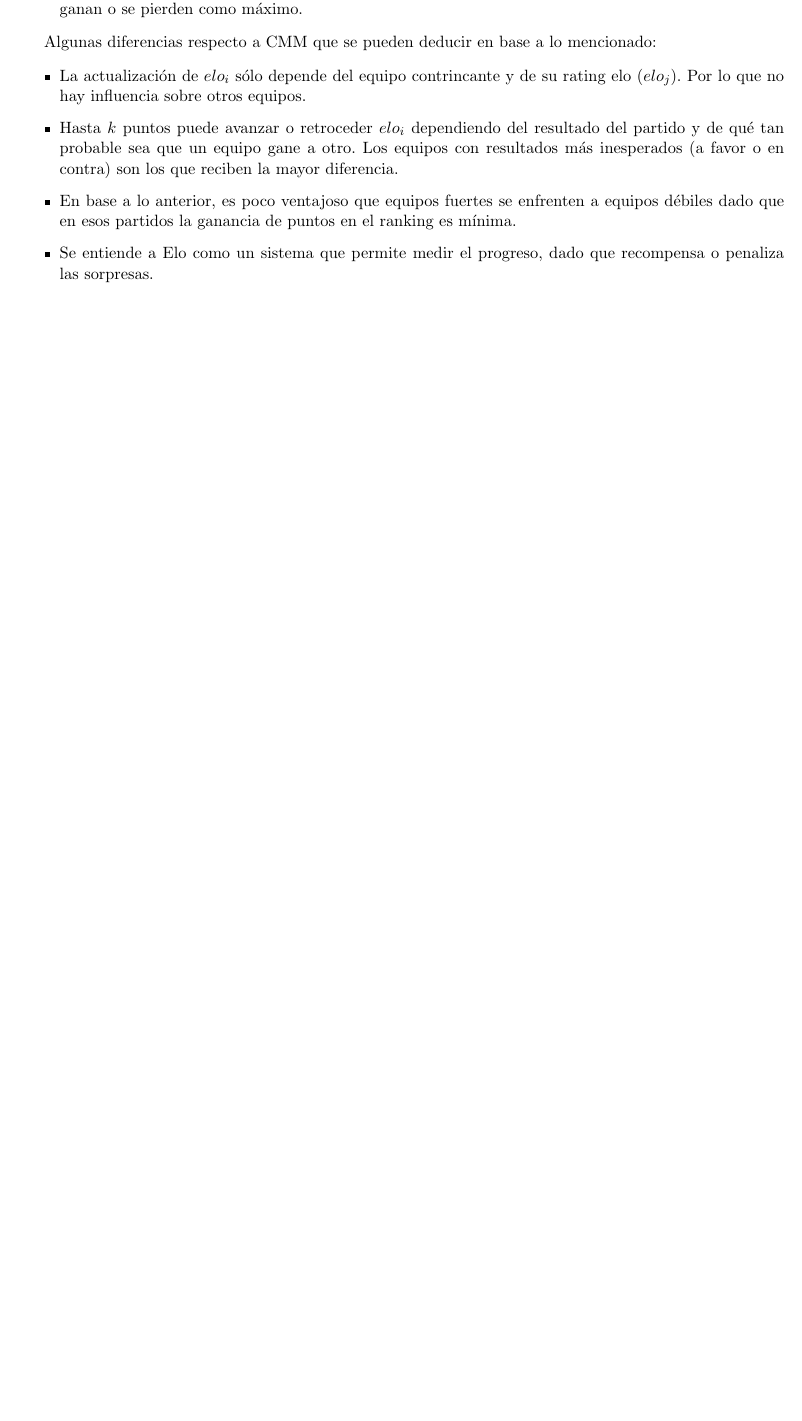
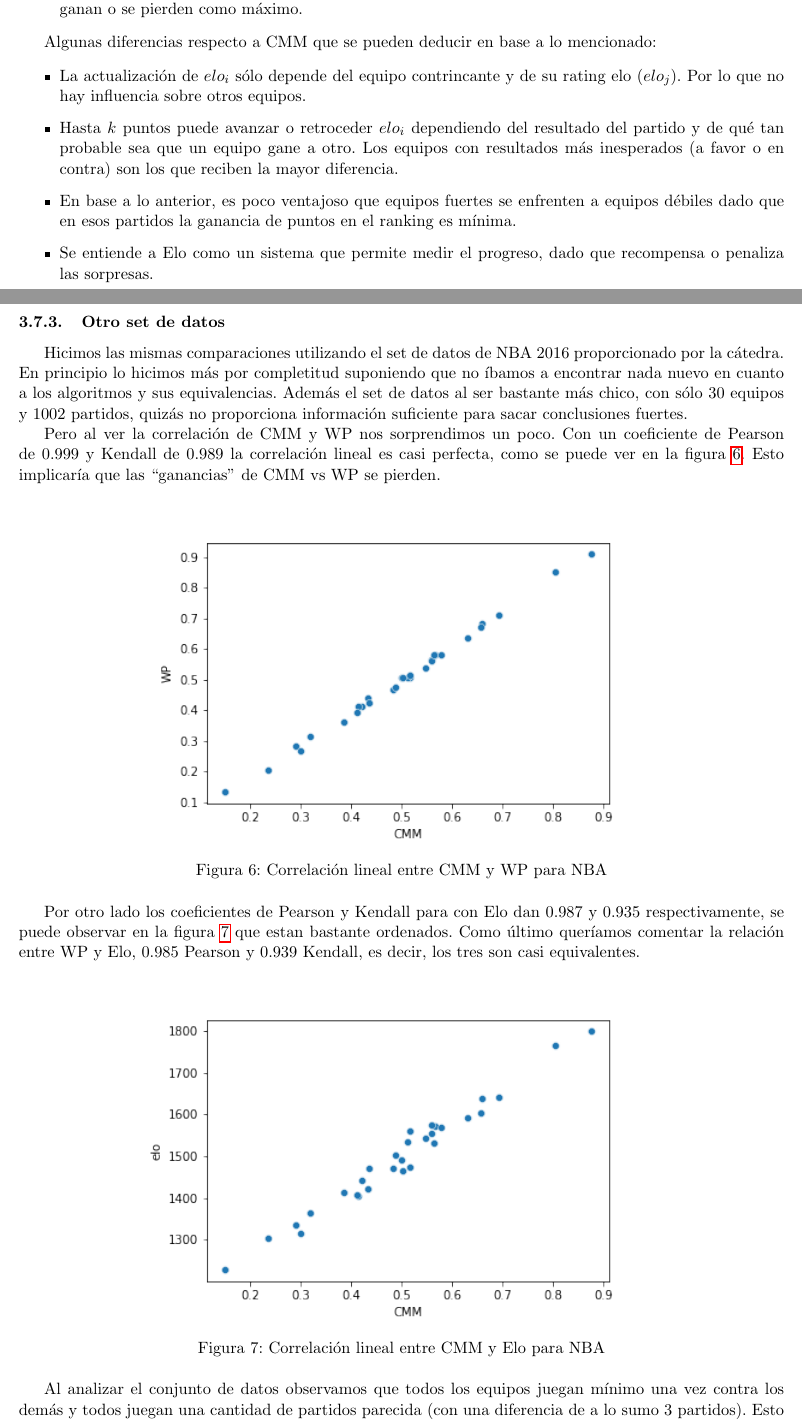
Before and after one commit to fzanollo/metodos-num, a LaTeX document (tp1/informe/main.tex, which reads tp1/informe/experimentos/cualitativoCasos.tex): part of page 16 of 18 before the commit and two parts of pages 16 and 17 of 19 after it, the two joined at a grey line, cut so that both start at the same text, the shorter picture padded with empty space. Compiled offline with pdfLaTeX.

Commit message:
ahora espero que no se pierda el tex

```diff
--- a/tp1/informe/experimentos/cualitativoCasos.tex
+++ b/tp1/informe/experimentos/cualitativoCasos.tex
@@ -368,3 +368,30 @@ Algunas diferencias respecto a CMM que se pueden deducir en base a lo mencionado
     \item En base a lo anterior, es poco ventajoso que equipos fuertes se enfrenten a equipos débiles dado que en esos partidos la ganancia de puntos en el ranking es mínima.
     \item Se entiende a Elo como un sistema que permite medir el progreso, dado que recompensa o penaliza las sorpresas.
 \end{itemize}
+
+%--------------------------------------------------------
+\FloatBarrier
+\subsubsection{Otro set de datos}
+Hicimos las mismas comparaciones utilizando el set de datos de NBA 2016 proporcionado por la cátedra. En principio lo hicimos más por completitud suponiendo que no íbamos a encontrar nada nuevo en cuanto a los algoritmos y sus equivalencias. Además el set de datos al ser bastante más chico, con sólo 30 equipos y 1002 partidos, quizás no proporciona información suficiente para sacar conclusiones fuertes.
+
+Pero al ver la correlación de CMM y WP nos sorprendimos un poco. Con un coeficiente de Pearson de 0.999 y Kendall de 0.989 la correlación lineal es casi perfecta, como se puede ver en la figura \ref{fig:sc__nba_cmm_wp}. Esto implicaría que las ``ganancias'' de CMM vs WP se pierden.
+
+\begin{figure}[h]
+ \centering
+ \includegraphics[scale=0.8]{imagenes/scatterplot_nba_CMM_WP.png}
+ \caption{Correlación lineal entre CMM y WP para NBA}
+ \label{fig:sc__nba_cmm_wp}
+\end{figure}
+
+Por otro lado los coeficientes de Pearson y Kendall para con Elo dan 0.987 y 0.935 respectivamente, se puede observar en la figura \ref{fig:sc__nba_cmm_elo} que estan bastante ordenados. Como último queríamos comentar la relación entre WP y Elo, 0.985 Pearson y 0.939 Kendall, es decir, los tres son casi equivalentes.
+
+\begin{figure}[h]
+ \centering
+ \includegraphics[scale=0.8]{imagenes/scatterplot_nba_CMM_Elo.png}
+ \caption{Correlación lineal entre CMM y Elo para NBA}
+ \label{fig:sc__nba_cmm_elo}
+\end{figure}
+
+Al analizar el conjunto de datos observamos que todos los equipos juegan mínimo una vez contra los demás y todos juegan una cantidad de partidos parecida (con una diferencia de a lo sumo 3 partidos). Esto transforma este caso en uno super particular, ya que las mejoras de CMM para tener en cuenta contrincante no son muy necesarias, todos tienen casi el mismo fixture; y la regla de Laplace no aplica tampoco ya que tenemos la misma cantidad de datos para todos los equipos (entre 65 y 68 partidos c/u).
+
+Por ende algo tan simple como WP nos da tan buenos resultados y las ``mejoras'' de CMM y Elo quedan obsoletas.
```
Also changed, not shown: tp1/informe/imagenes/scatterplot_nba_WP_Elo.png (added), 2 other files.
